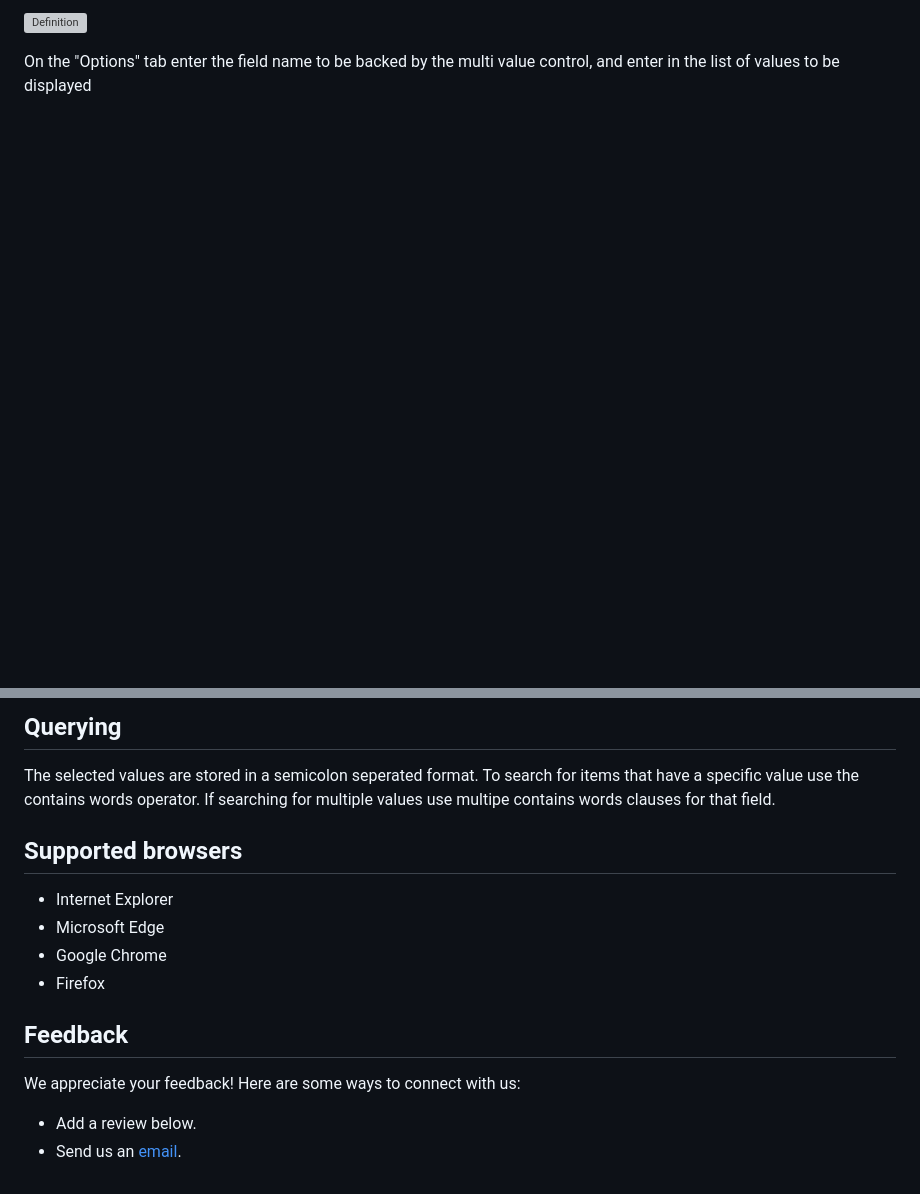
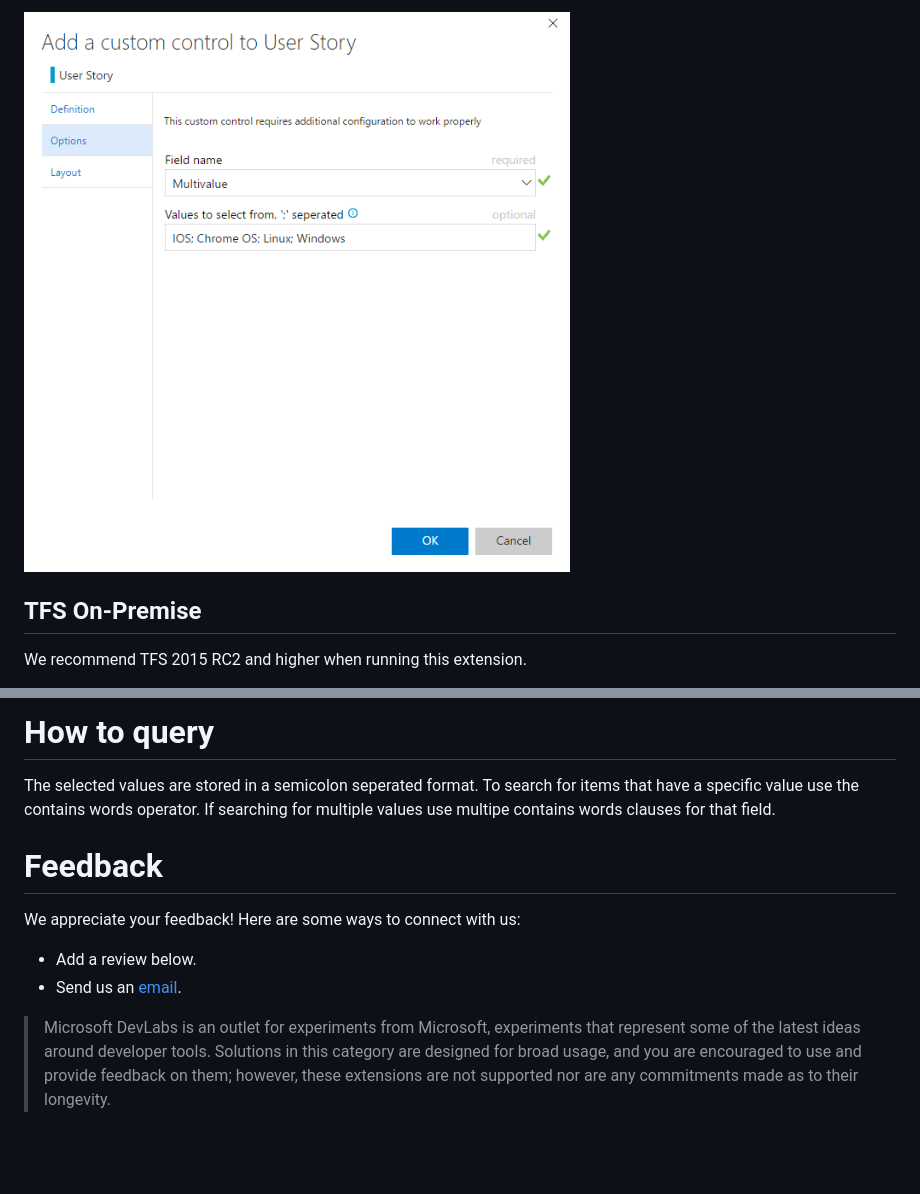
Before and after one commit to microsoft/vsts-extension-multivalue-control, a Markdown page: readme.md, 2 parts joined by grey strips. Rendered like a GitHub page; pictures changed too: img/options.png; blank space fills up the shorter version; grey boxes are pictures that could not be loaded.

```diff
--- a/readme.md
+++ b/readme.md
@@ -18,5 +21,6 @@ Select the multi value control on the "Definition" tab
 
-![Definition](dist/img/definition.png)
+![Options](img/options.png)
 
-On the "Options" tab enter the field name to be backed by the multi value control, and enter in the list of values to be displayed
+## TFS On-Premise
+We recommend TFS 2015 RC2 and higher when running this extension.
 
@@ -24,18 +28,13 @@ On the "Options" tab enter the field name to be backed by the multi value contro
 
-## Querying ##
+# How to query
 
 The selected values are stored in a semicolon seperated format.  To search for items that have a specific value use the contains words operator.  If searching for multiple values use multipe contains words clauses for that field.
 
-## Supported browsers ##
-
-* Internet Explorer
-* Microsoft Edge
-* Google Chrome
-* Firefox
-
-## Feedback ##
+# Feedback
 
 We appreciate your feedback! Here are some ways to connect with us:
 
 * Add a review below.
 * Send us an [email](mailto://witiq@microsoft.com).
+
+> Microsoft DevLabs is an outlet for experiments from Microsoft, experiments that represent some of the latest ideas around developer tools. Solutions in this category are designed for broad usage, and you are encouraged to use and provide feedback on them; however, these extensions are not supported nor are any commitments made as to their longevity.
```
Also changed, not shown: other parts of readme.md (+13 -10 lines), img/form.png (added), img/layoutCustomization.png (added), img/operatingSystem.png (added), img/operatingSystemCollapsed.png (added), img/operatingSystemExpanded.png (added).
